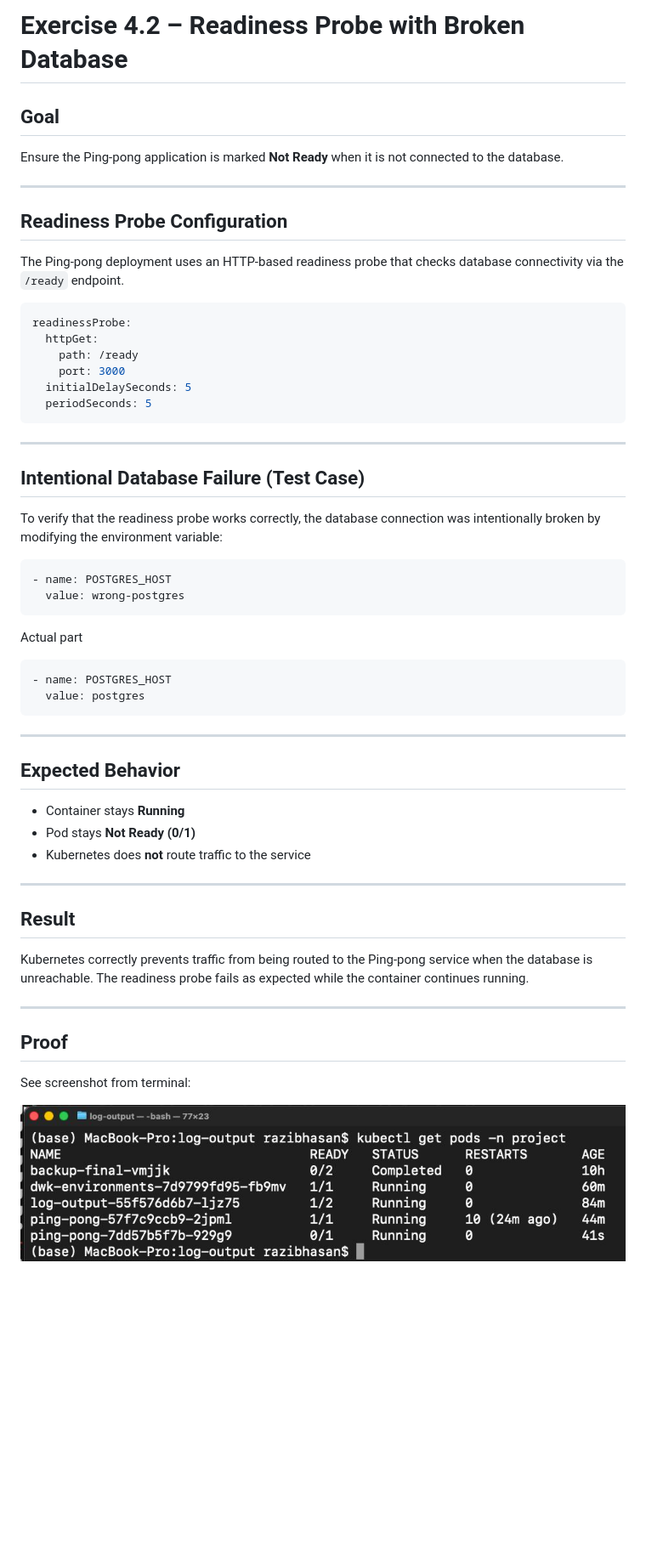
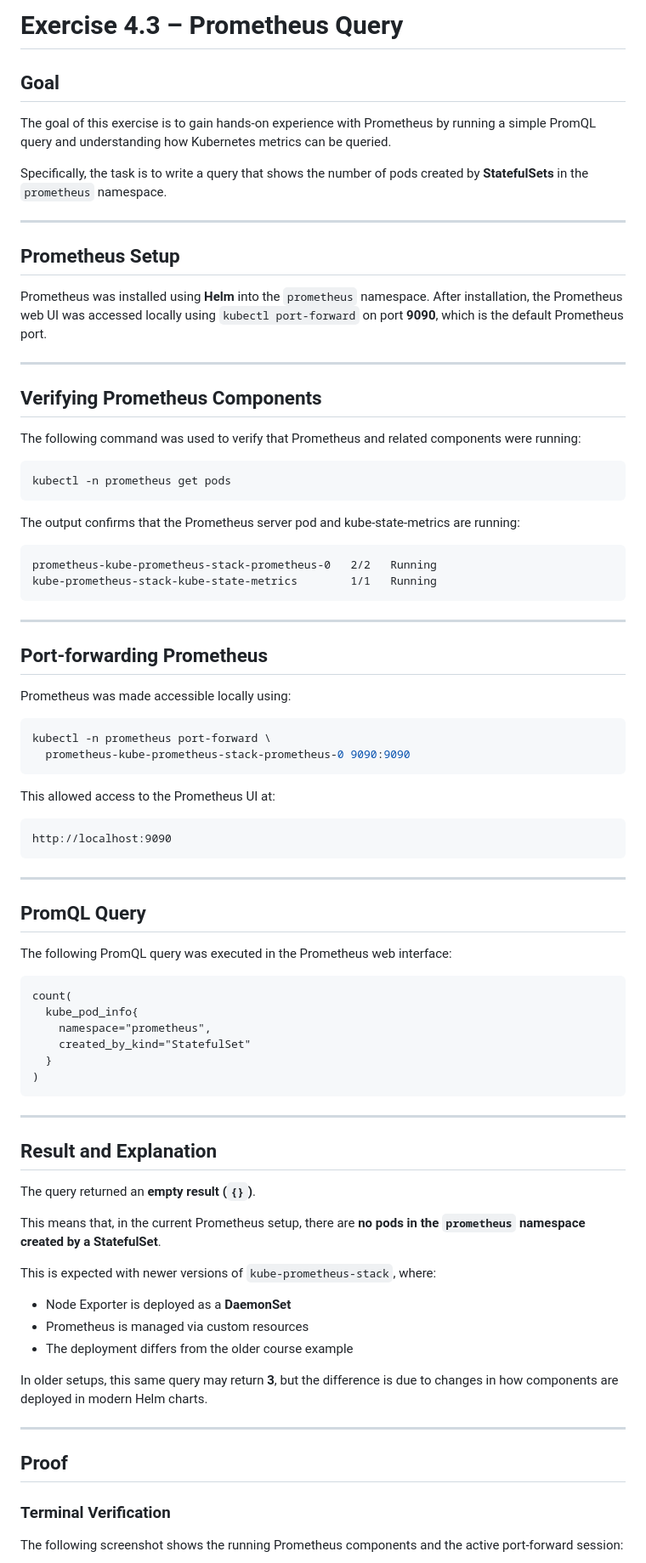
Before and after one commit to Razib91lightspeed/log-output, a Markdown page: readme.md, the part around one of its changes. Shown at 85% size. Rendered like a GitHub page; blank space fills up the shorter version.

Commit message:
ex4.3

```diff
--- a/readme.md
+++ b/readme.md
@@ -1,61 +1,87 @@
-# Exercise 4.2 – Readiness Probe with Broken Database
+# Exercise 4.3 – Prometheus Query
 
 ## Goal
-Ensure the Ping-pong application is marked **Not Ready** when it is not connected to the database.
+
+The goal of this exercise is to gain hands-on experience with Prometheus by running a simple PromQL query and understanding how Kubernetes metrics can be queried.
+
+Specifically, the task is to write a query that shows the number of pods created by **StatefulSets** in the `prometheus` namespace.
 
 ---
 
-## Readiness Probe Configuration
+## Prometheus Setup
 
-The Ping-pong deployment uses an HTTP-based readiness probe that checks database connectivity via the `/ready` endpoint.
+Prometheus was installed using **Helm** into the `prometheus` namespace.
+After installation, the Prometheus web UI was accessed locally using `kubectl port-forward` on port **9090**, which is the default Prometheus port.
 
-~~~yaml
-readinessProbe:
-  httpGet:
-    path: /ready
-    port: 3000
-  initialDelaySeconds: 5
-  periodSeconds: 5
+---
+
+## Verifying Prometheus Components
+
+The following command was used to verify that Prometheus and related components were running:
+
+~~~bash
+kubectl -n prometheus get pods
+~~~
+
+The output confirms that the Prometheus server pod and kube-state-metrics are running:
+
+~~~text
+prometheus-kube-prometheus-stack-prometheus-0   2/2   Running
+kube-prometheus-stack-kube-state-metrics        1/1   Running
 ~~~
 
 ---
 
-## Intentional Database Failure (Test Case)
+## Port-forwarding Prometheus
 
-To verify that the readiness probe works correctly, the database connection was intentionally broken by modifying the environment variable:
+Prometheus was made accessible locally using:
 
-~~~yaml
-- name: POSTGRES_HOST
-  value: wrong-postgres
+~~~bash
+kubectl -n prometheus port-forward \
+  prometheus-kube-prometheus-stack-prometheus-0 9090:9090
 ~~~
 
-Actual part
+This allowed access to the Prometheus UI at:
 
-~~~yaml
-- name: POSTGRES_HOST
-  value: postgres
+~~~text
+http://localhost:9090
 ~~~
 
 ---
 
-## Expected Behavior
+## PromQL Query
 
-- Container stays **Running**
-- Pod stays **Not Ready (0/1)**
-- Kubernetes does **not** route traffic to the service
+The following PromQL query was executed in the Prometheus web interface:
+
+~~~promql
+count(
+  kube_pod_info{
+    namespace="prometheus",
+    created_by_kind="StatefulSet"
+  }
+)
+~~~
 
 ---
 
-## Result
+## Result and Explanation
 
-Kubernetes correctly prevents traffic from being routed to the Ping-pong service when the database is unreachable.
-The readiness probe fails as expected while the container continues running.
+The query returned an **empty result (`{}`)**.
+
+This means that, in the current Prometheus setup, there are **no pods in the `prometheus` namespace created by a StatefulSet**.
+
+This is expected with newer versions of `kube-prometheus-stack`, where:
+- Node Exporter is deployed as a **DaemonSet**
+- Prometheus is managed via custom resources
+- The deployment differs from the older course example
+
+In older setups, this same query may return **3**, but the difference is due to changes in how components are deployed in modern Helm charts.
 
 ---
 
 ## Proof
 
-See screenshot from terminal:
+### Terminal Verification
 
-![Exercise 4.2 – Readiness probes without database](image/ex4.2.jpeg)
+The following screenshot shows the running Prometheus components and the active port-forward session:
 
```
Also changed, not shown: other parts of readme.md (+9 -4 lines), image/ex4.3.1.jpeg (added), image/ex4.3.2.jpeg (added).
